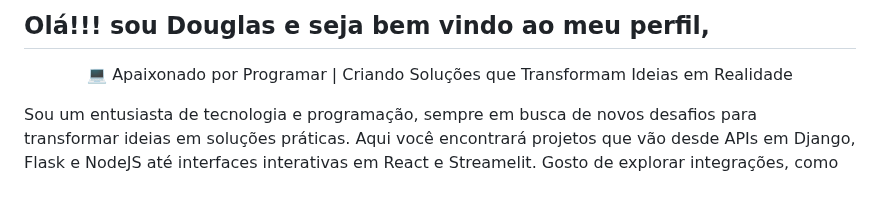
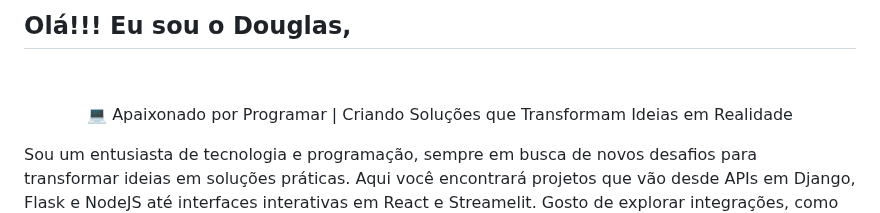
Before and after one commit to douglasinforj/douglasinforj, a Markdown page: README.md, the part around the change. Drawn GitHub-style; blank space fills up the shorter version.

```diff
--- a/README.md
+++ b/README.md
@@ -1,4 +1,5 @@
-## Olá!!! sou Douglas e seja bem vindo ao meu perfil,
+## Olá!!! Eu sou o Douglas,
+&nbsp;
 
 
 <p align="center">💻 Apaixonado por Programar | Criando Soluções que Transformam Ideias em Realidade
```
